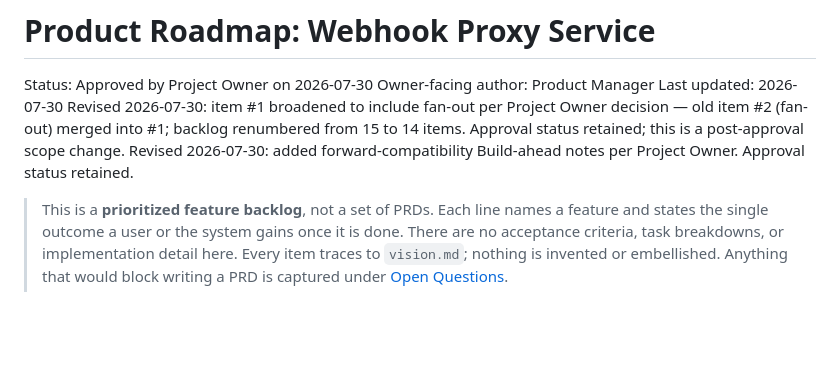
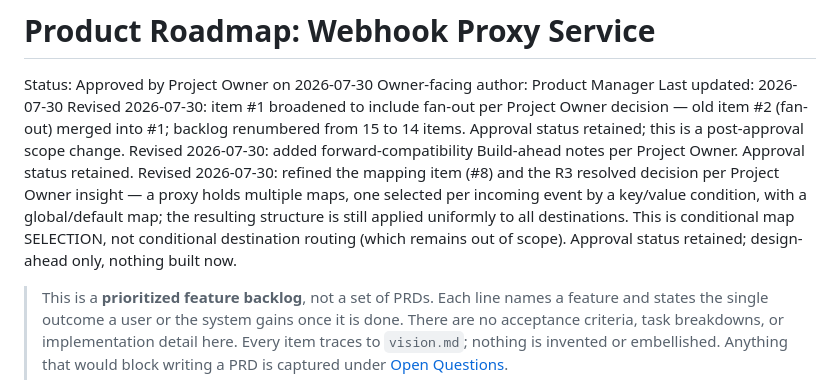
Before and after one commit to J-T-McC/webhook-proxy-service, a Markdown page: docs/product/roadmap.md, the part around one of its changes. GitHub-like rendering; blank space fills up the shorter version.

```diff
--- a/docs/product/roadmap.md
+++ b/docs/product/roadmap.md
@@ -8,6 +8,12 @@ decision — old item #2 (fan-out) merged into #1; backlog renumbered from 15 to
 14 items. Approval status retained; this is a post-approval scope change.
 Revised 2026-07-30: added forward-compatibility Build-ahead notes per Project
 Owner. Approval status retained.
+Revised 2026-07-30: refined the mapping item (#8) and the R3 resolved decision
+per Project Owner insight — a proxy holds multiple maps, one selected per
+incoming event by a key/value condition, with a global/default map; the
+resulting structure is still applied uniformly to all destinations. This is
+conditional map SELECTION, not conditional destination routing (which remains
+out of scope). Approval status retained; design-ahead only, nothing built now.
 
 > This is a **prioritized feature backlog**, not a set of PRDs. Each line names a
 > feature and states the single outcome a user or the system gains once it is
```
Also changed, not shown: other parts of docs/product/roadmap.md (+42 -7 lines), docs/product/vision.md (+13 -1 lines).
